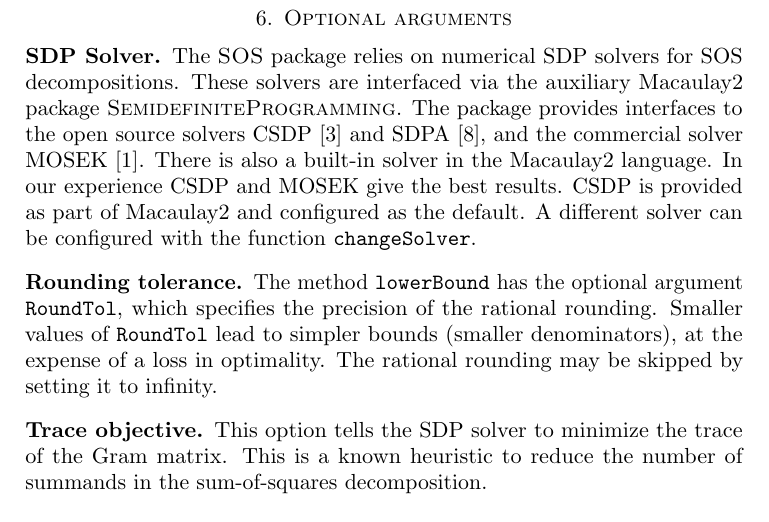
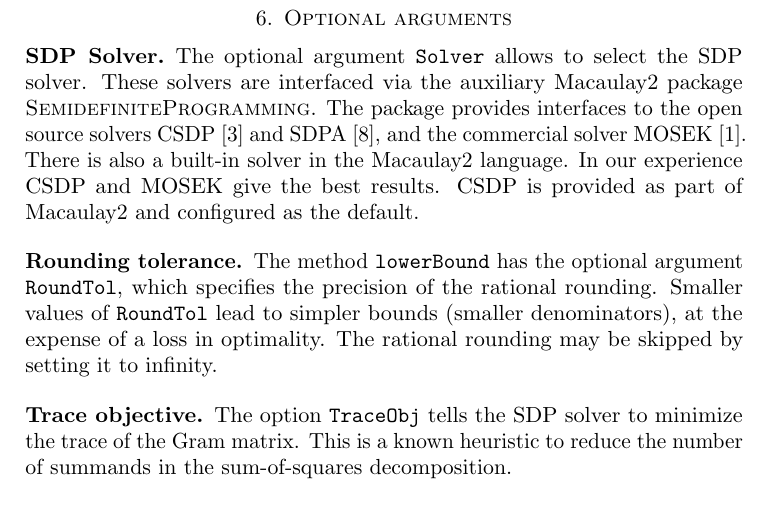
Before and after one commit to diegcif/SumsOfSquares.m2, a LaTeX paper (PDF/SOS.tex): part of page 6 of 7, cut so that both start at the same text. Compiled offline with pdfLaTeX.

Commit message:
minor changes

```diff
--- a/PDF/SOS.tex
+++ b/PDF/SOS.tex
@@ -366,13 +366,12 @@ o7 = {x => 1.77345e-9, y => 1}
 \label{s:arguments}
 
 \subsection*{SDP Solver}
-The \SOS package relies on numerical SDP solvers for SOS decompositions.
+The optional argument \verb|Solver| allows to select the SDP solver.
 These solvers are interfaced via the auxiliary Macaulay2 package \SDP.
 The package provides interfaces to the open source solvers CSDP~\cite{borchers1999csdp} and SDPA~\cite{yamashita2003implementation}, and the commercial solver MOSEK~\cite{mosek}.
 There is also a built-in solver in the \Mac language.
 In our experience CSDP and MOSEK give the best results.
 CSDP is provided as part of \Mac and configured as the default.
-A different solver can be configured with the function \verb|changeSolver|.
 % We refer to the package documentation for further information.
 
 \subsection*{Rounding tolerance}
@@ -381,7 +380,7 @@ Smaller values of \verb|RoundTol| lead to simpler bounds (smaller denominators),
 The rational rounding may be skipped by setting it to infinity.
 
 \subsection*{Trace objective}
-This option tells the SDP solver to minimize the trace of the Gram matrix.
+The option \verb|TraceObj| tells the SDP solver to minimize the trace of the Gram matrix.
 This is a known heuristic to reduce the number of summands in the sum-of-squares decomposition.
 
 
```
